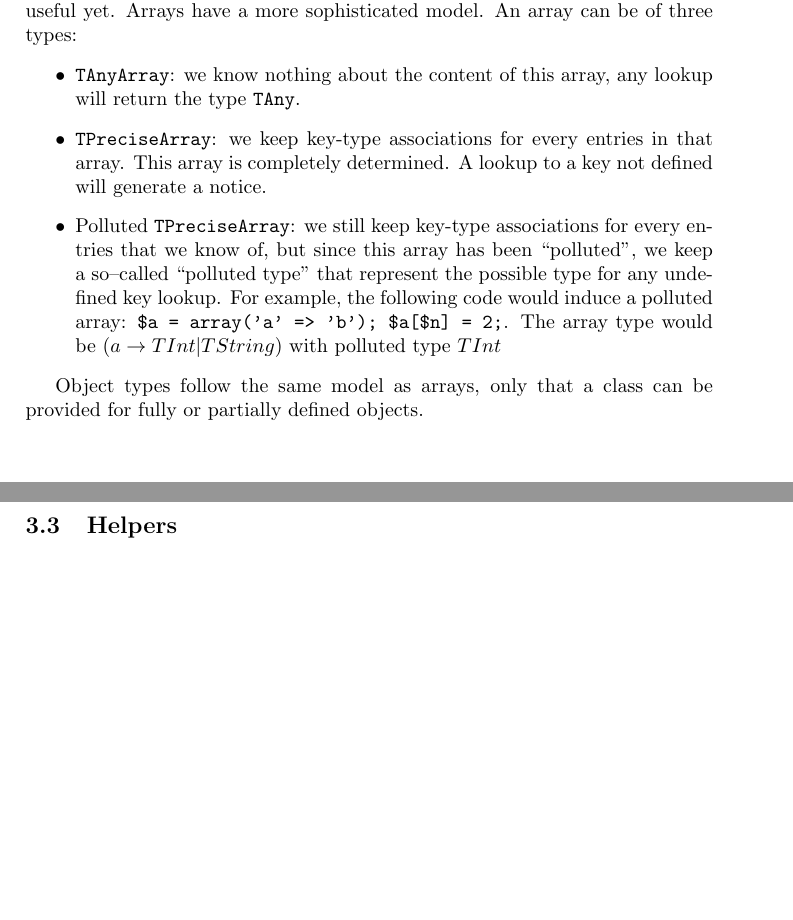
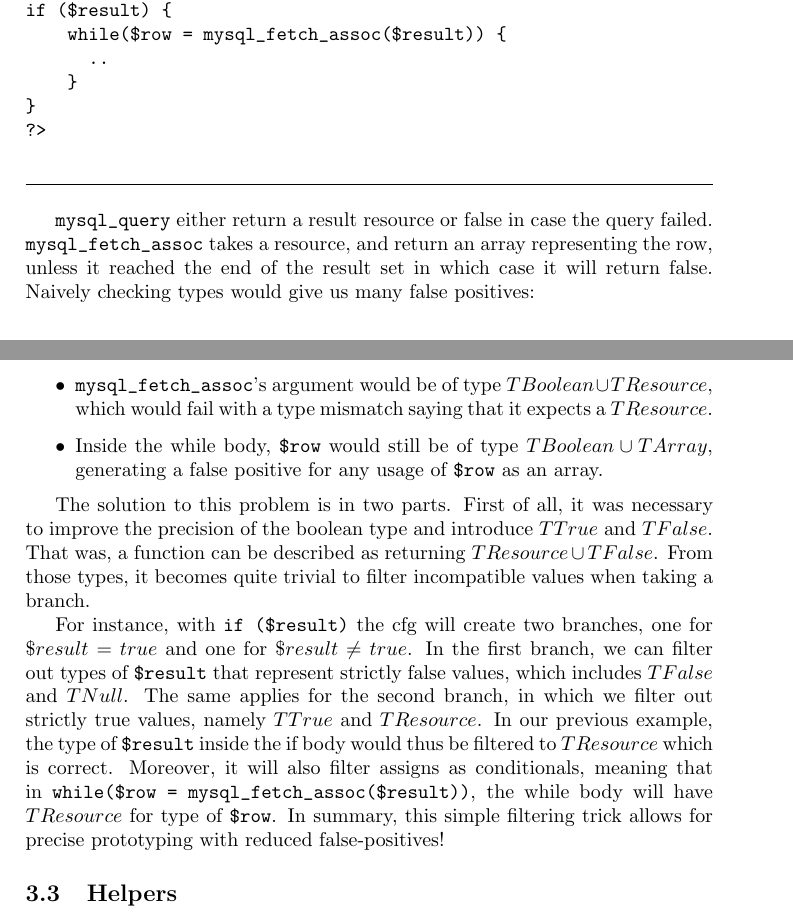
Before and after one commit to colder/phantm, a LaTeX paper (report/report.tex): two parts of pages 7 and 8 of 8 before the commit and two parts of pages 7 and 8 of 9 after it, joined at a grey line, cut at the place of the change, the shorter picture padded with empty space. Compiled offline with pdfLaTeX.

Commit message:
Add filtering info on the report

```diff
--- a/report/report.tex
+++ b/report/report.tex
@@ -322,3 +316,0 @@ point numbers were considered as being of type \verb=TInt=. This could be
-refined to provide more precise errors, but since integers and floats work very
-similarly in PHP, the distinction has not been shown to be useful yet. Arrays
-have a more sophisticated model. An array can be of three types:
@@ -325,20 +328,44 @@ have a more sophisticated model. An array can be of three types:
+<?php
+$result = mysql_query(..);
+if ($result) {
+    while($row = mysql_fetch_assoc($result)) {
+      ..
+    }
+}
+?>
+  \end{verbatim}
+  \caption{Fetching query results}
+\end{listing}
+
+\verb/mysql_query/ either return a result resource or false in case the query
+failed. \verb/mysql_fetch_assoc/ takes a resource, and return an array
+representing the row, unless it reached the end of the result set in which case
+it will return false. Naively checking types would give us many false positives:
 \begin{itemize}
-  \item \verb=TAnyArray=: we know nothing about the content of this array, any
-    lookup will return the type \verb=TAny=.
-  \item \verb=TPreciseArray=: we keep key-type associations for every entries
-    in that array. This array is completely determined. A lookup to a key not
-    defined will generate a notice.
-  \item Polluted \verb=TPreciseArray=: we still keep key-type associations for
-    every entries that we know of, but since this array has been ``polluted'',
-    we keep a so--called ``polluted type'' that represent the possible type for
-    any undefined key lookup. For example, the following code would induce a
-    polluted array: \verb%$a = array('a' => 'b'); $a[$n] = 2;%. The array type
-    would be $(a \rightarrow TInt|TString)$ with polluted type $TInt$
-
+  \item \verb/mysql_fetch_assoc/'s argument would be of type
+    $TBoolean \cup TResource$, which would fail with a type mismatch saying that it
+    expects a $TResource$.
+  \item Inside the while body, \verb/$row/ would still be of type
+    $TBoolean \cup TArray$, generating a false positive for any usage of \verb/$row/
+    as an array.
 \end{itemize}
 
-Object types follow the same model as arrays, only that a class can be provided
-for fully or partially defined objects.
+The solution to this problem is in two parts. First of all, it was necessary to
+improve the precision of the boolean type and introduce $TTrue$ and $TFalse$. That
+was, a function can be described as returning $TResource \cup TFalse$. From those
+types, it becomes quite trivial to filter incompatible values when taking a branch.
+
+For instance, with \verb/if ($result)/ the cfg will create two branches, one
+for $\$result = true$ and one for $\$result \neq true$. In the first branch, we
+can filter out types of \verb/$result/ that represent strictly false values,
+which includes $TFalse$ and $TNull$. The same applies for the second branch,
+in which we filter out strictly true values, namely $TTrue$ and $TResource$. In
+our previous example, the type of \verb/$result/ inside the if body would thus
+be filtered to $TResource$ which is correct. Moreover, it will also filter
+assigns as conditionals, meaning that in
+\verb/while($row = mysql_fetch_assoc($result))/, the while body will have
+$TResource$ for type of \verb/$row/. In summary, this simple filtering trick allows
+for precise prototyping with reduced false-positives!
 
 \subsection{Helpers}
 In order to check that parts of the tool was working as expected, some helpers were
```
Also changed, not shown: report/report.tex (20 more changed lines).
